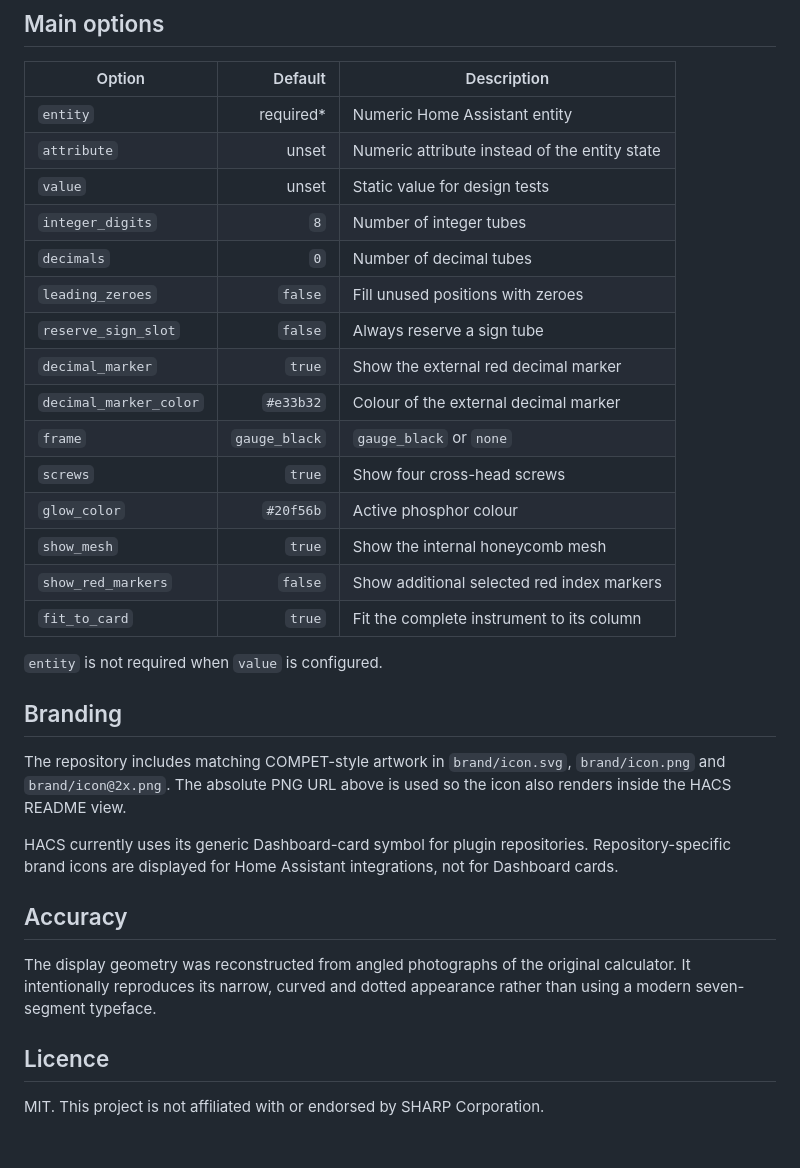
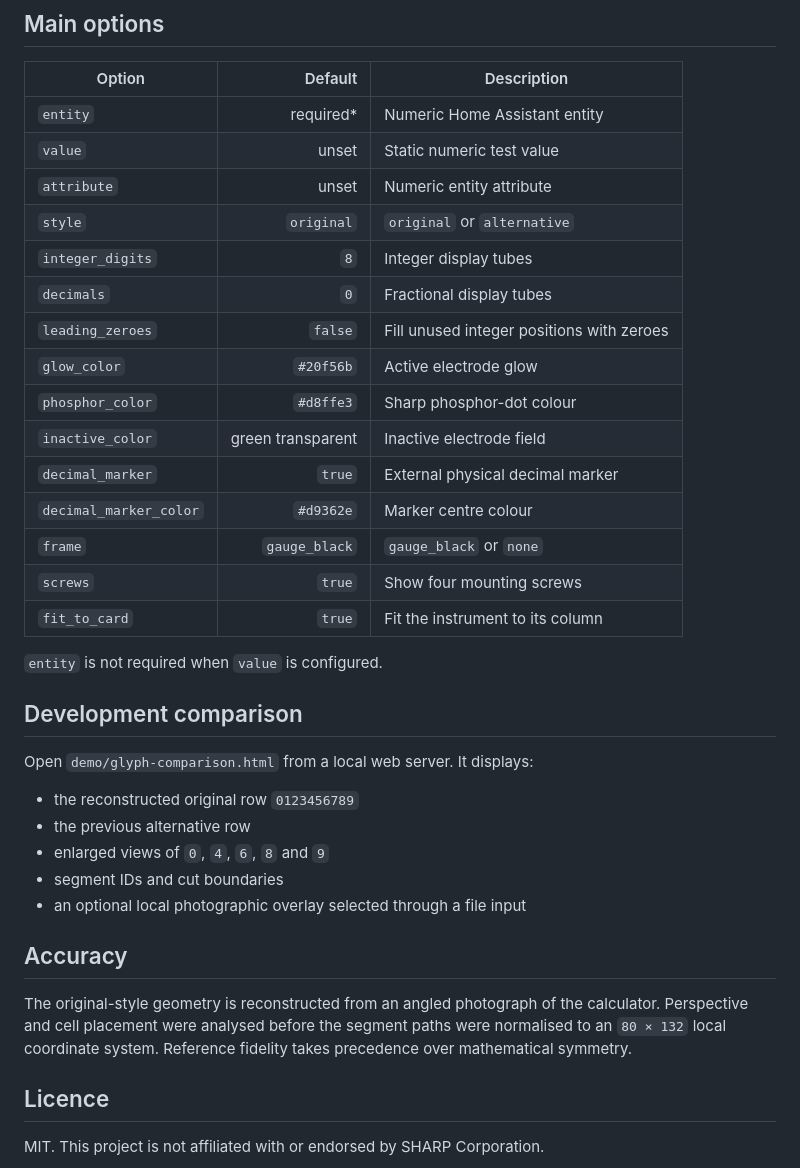
Before and after one commit to loungelizard2018/compet-vfd-display-card, a Markdown page: README.md, the part around one of its changes. GitHub-like rendering; blank space fills up the shorter version.

```diff
--- a/README.md
+++ b/README.md
@@ -153,32 +124,36 @@ The decimal marker does not consume a display tube. It is placed outside the gla
 | Option | Default | Description |
 |---|---:|---|
 | `entity` | required* | Numeric Home Assistant entity |
-| `attribute` | unset | Numeric attribute instead of the entity state |
-| `value` | unset | Static value for design tests |
-| `integer_digits` | `8` | Number of integer tubes |
-| `decimals` | `0` | Number of decimal tubes |
-| `leading_zeroes` | `false` | Fill unused positions with zeroes |
-| `reserve_sign_slot` | `false` | Always reserve a sign tube |
-| `decimal_marker` | `true` | Show the external red decimal marker |
-| `decimal_marker_color` | `#e33b32` | Colour of the external decimal marker |
+| `value` | unset | Static numeric test value |
+| `attribute` | unset | Numeric entity attribute |
+| `style` | `original` | `original` or `alternative` |
+| `integer_digits` | `8` | Integer display tubes |
+| `decimals` | `0` | Fractional display tubes |
+| `leading_zeroes` | `false` | Fill unused integer positions with zeroes |
+| `glow_color` | `#20f56b` | Active electrode glow |
+| `phosphor_color` | `#d8ffe3` | Sharp phosphor-dot colour |
+| `inactive_color` | green transparent | Inactive electrode field |
+| `decimal_marker` | `true` | External physical decimal marker |
+| `decimal_marker_color` | `#d9362e` | Marker centre colour |
 | `frame` | `gauge_black` | `gauge_black` or `none` |
-| `screws` | `true` | Show four cross-head screws |
-| `glow_color` | `#20f56b` | Active phosphor colour |
-| `show_mesh` | `true` | Show the internal honeycomb mesh |
-| `show_red_markers` | `false` | Show additional selected red index markers |
-| `fit_to_card` | `true` | Fit the complete instrument to its column |
+| `screws` | `true` | Show four mounting screws |
+| `fit_to_card` | `true` | Fit the instrument to its column |
 
 `entity` is not required when `value` is configured.
 
-## Branding
+## Development comparison
 
-The repository includes matching COMPET-style artwork in `brand/icon.svg`, `brand/icon.png` and `brand/icon@2x.png`. The absolute PNG URL above is used so the icon also renders inside the HACS README view.
+Open `demo/glyph-comparison.html` from a local web server. It displays:
 
-HACS currently uses its generic Dashboard-card symbol for plugin repositories. Repository-specific brand icons are displayed for Home Assistant integrations, not for Dashboard cards.
+- the reconstructed original row `0123456789`
+- the previous alternative row
+- enlarged views of `0`, `4`, `6`, `8` and `9`
+- segment IDs and cut boundaries
+- an optional local photographic overlay selected through a file input
 
 ## Accuracy
 
-The display geometry was reconstructed from angled photographs of the original calculator. It intentionally reproduces its narrow, curved and dotted appearance rather than using a modern seven-segment typeface.
+The original-style geometry is reconstructed from an angled photograph of the calculator. Perspective and cell placement were analysed before the segment paths were normalised to an `80 × 132` local coordinate system. Reference fidelity takes precedence over mathematical symmetry.
 
 ## Licence
 
```
Also changed, not shown: other parts of README.md (+65 -94 lines).
